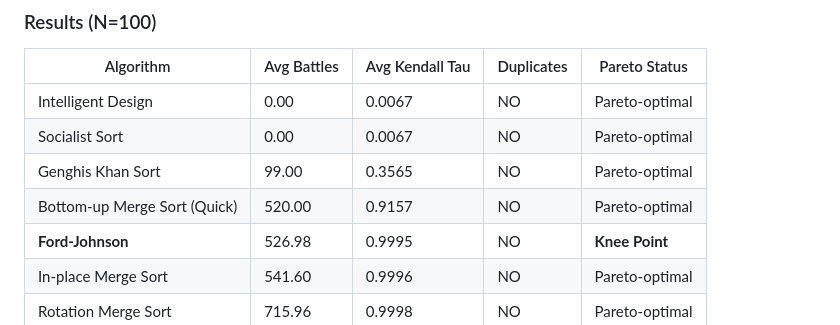
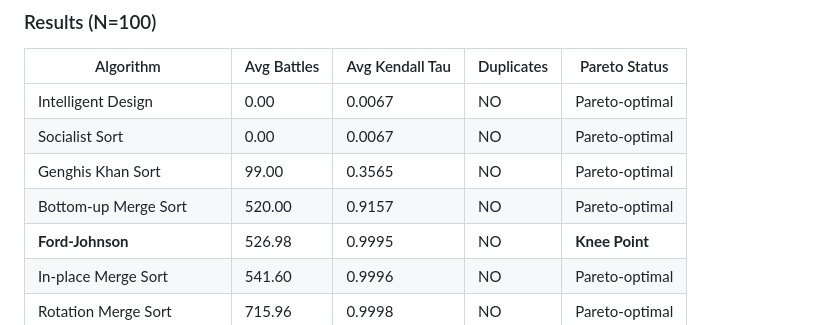
Before and after one commit to mahalisyarifuddin/PreferenceRank, a Markdown page: ANALYSIS.md, the part around the change. Rendered like a GitHub page.

```diff
--- a/ANALYSIS.md
+++ b/ANALYSIS.md
@@ -16,7 +16,7 @@ We compared 78 distinct sorting algorithms. A key requirement for production is
 | Intelligent Design | 0.00 | 0.0067 | NO | Pareto-optimal |
 | Socialist Sort | 0.00 | 0.0067 | NO | Pareto-optimal |
 | Genghis Khan Sort | 99.00 | 0.3565 | NO | Pareto-optimal |
-| Bottom-up Merge Sort (Quick) | 520.00 | 0.9157 | NO | Pareto-optimal |
+| Bottom-up Merge Sort | 520.00 | 0.9157 | NO | Pareto-optimal |
 | **Ford-Johnson** | 526.98 | 0.9995 | NO | **Knee Point** |
 | In-place Merge Sort | 541.60 | 0.9996 | NO | Pareto-optimal |
 | Rotation Merge Sort | 715.96 | 0.9998 | NO | Pareto-optimal |
```
